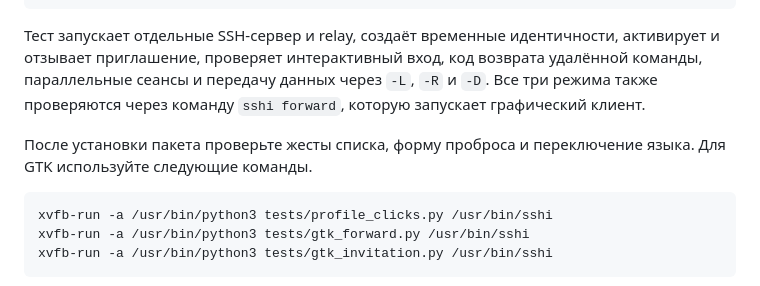
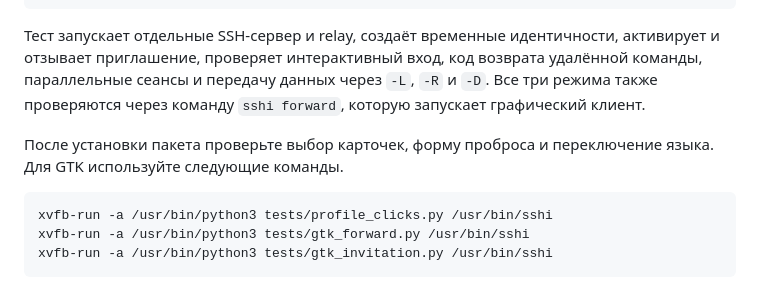
Before and after one commit to gadmin2151/sshi, a Markdown page: docs/build.md, the part around the change. Rendered like a GitHub page.

````diff
--- a/docs/build.md
+++ b/docs/build.md
@@ -64,7 +64,7 @@ tests/run-relay-smoke.sh dist/sshi_0.4.1_amd64.deb
 
 Тест запускает отдельные SSH-сервер и relay, создаёт временные идентичности, активирует и отзывает приглашение, проверяет интерактивный вход, код возврата удалённой команды, параллельные сеансы и передачу данных через `-L`, `-R` и `-D`. Все три режима также проверяются через команду `sshi forward`, которую запускает графический клиент.
 
-После установки пакета проверьте жесты списка, форму проброса и переключение языка. Для GTK используйте следующие команды.
+После установки пакета проверьте выбор карточек, форму проброса и переключение языка. Для GTK используйте следующие команды.
 
 ```sh
 xvfb-run -a /usr/bin/python3 tests/profile_clicks.py /usr/bin/sshi
````
Also changed, not shown: README.md (+5 -5 lines), docs/desktop-linux.png, 10 other files.
